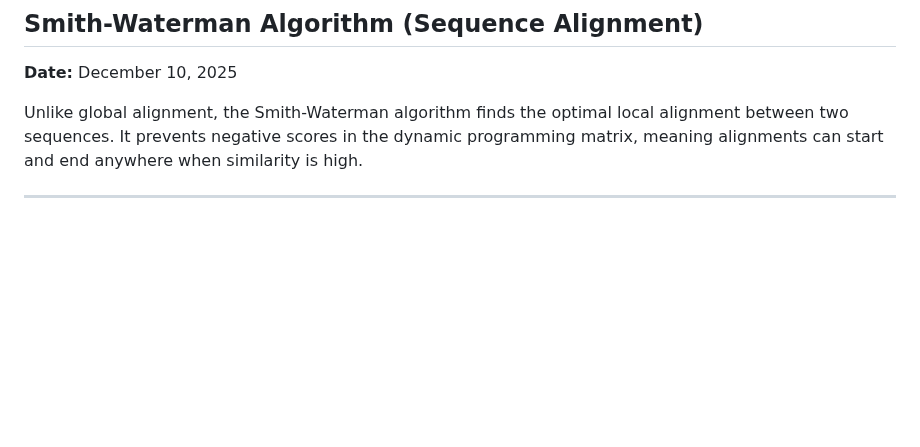
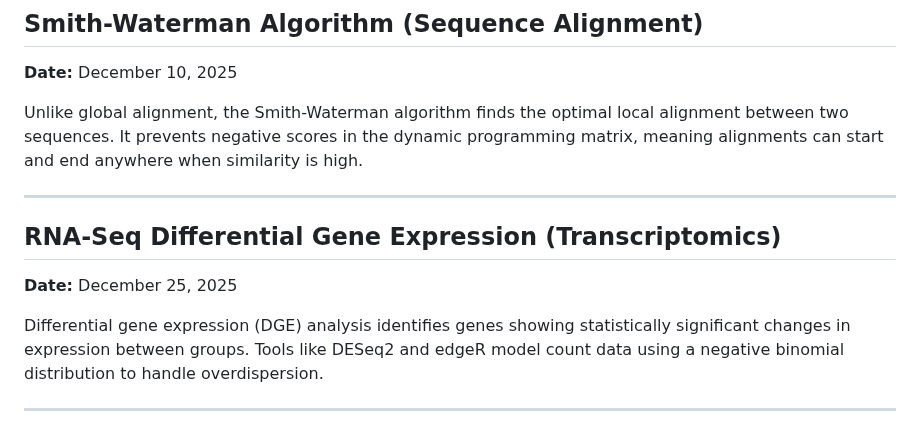
Before and after one commit to ShlomoHajizadeh/Bioinformatics, a Markdown page: Bioinformatics_Research_Journal.md, the part around the change. Rendered like a GitHub page; blank space fills up the shorter version.

Commit message:
docs: document RNA-Seq negative binomial modeling for DESeq2 - part 25

```diff
--- a/Bioinformatics_Research_Journal.md
+++ b/Bioinformatics_Research_Journal.md
@@ -169,3 +169,10 @@ A Phred quality score (Q) measures the base-calling error probability. Q = -10 *
 Unlike global alignment, the Smith-Waterman algorithm finds the optimal local alignment between two sequences. It prevents negative scores in the dynamic programming matrix, meaning alignments can start and end anywhere when similarity is high.
 
 ---
+
+## RNA-Seq Differential Gene Expression (Transcriptomics)
+**Date:** December 25, 2025
+
+Differential gene expression (DGE) analysis identifies genes showing statistically significant changes in expression between groups. Tools like DESeq2 and edgeR model count data using a negative binomial distribution to handle overdispersion.
+
+---
```
